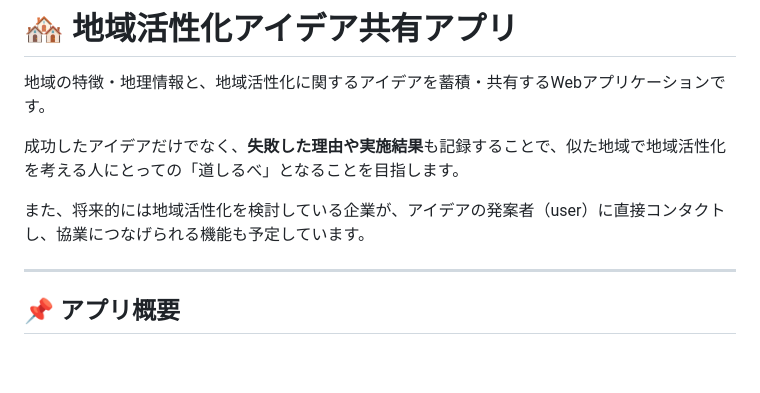
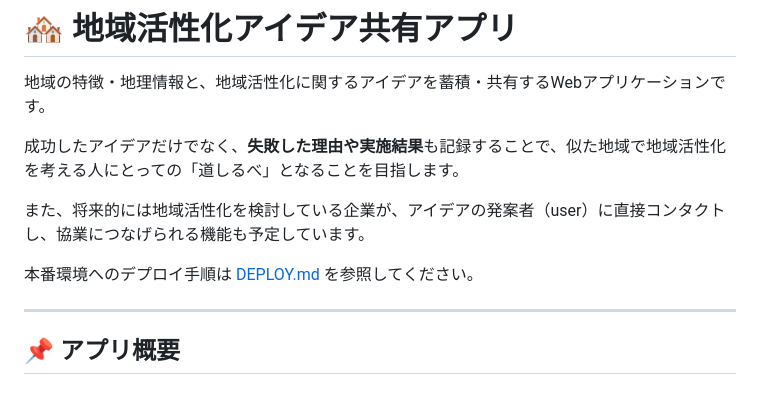
Before and after one commit to SakauchiKanato/SC2026, a Markdown page: README.md, the part around the change. GitHub-like rendering; blank space fills up the shorter version.

```diff
--- a/README.md
+++ b/README.md
@@ -5,6 +5,8 @@
 成功したアイデアだけでなく、**失敗した理由や実施結果**も記録することで、似た地域で地域活性化を考える人にとっての「道しるべ」となることを目指します。
 
 また、将来的には地域活性化を検討している企業が、アイデアの発案者（user）に直接コンタクトし、協業につなげられる機能も予定しています。
+
+本番環境へのデプロイ手順は [DEPLOY.md](./DEPLOY.md) を参照してください。
 
 ---
 
```
Also changed, not shown: DEPLOY.md (added, +109 -0 lines).
